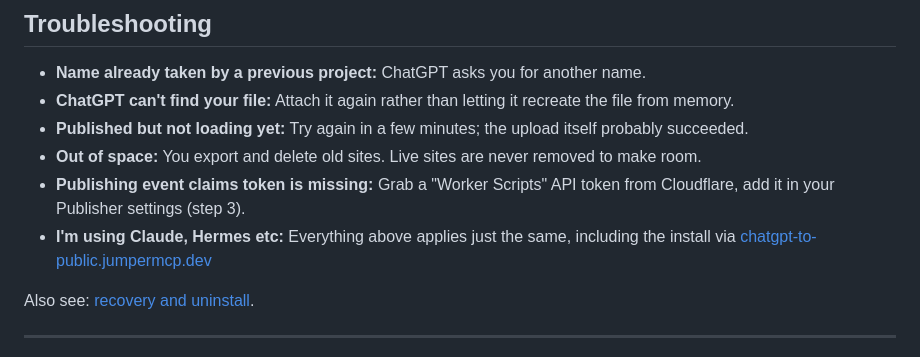
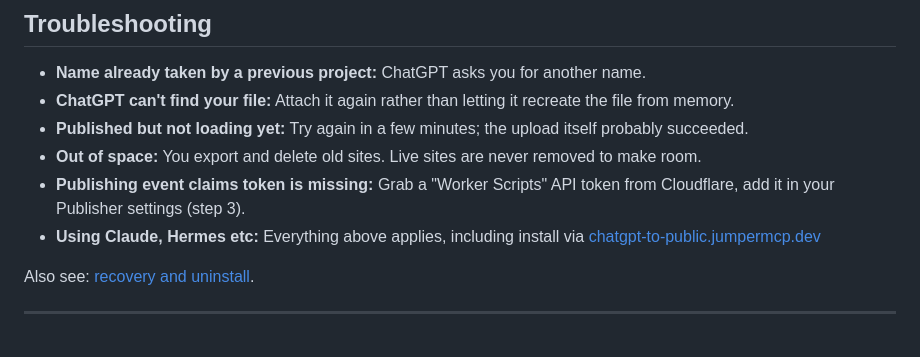
Before and after one commit to JumperMCP/chatgpt-to-public-page, a Markdown page: README.md, the part around the change. GitHub-like rendering.

Commit message:
Refine readme

```diff
--- a/README.md
+++ b/README.md
@@ -70,7 +70,7 @@ Your Publisher's control panel lists every site. From there you can unpublish (h
 - **Published but not loading yet:** Try again in a few minutes; the upload itself probably succeeded.
 - **Out of space:** You export and delete old sites. Live sites are never removed to make room.
 - **Publishing event claims token is missing:** Grab a "Worker Scripts" API token from Cloudflare, add it in your Publisher settings (step 3).
-- **I'm using Claude, Hermes etc:** Everything above applies just the same, including the install via [chatgpt-to-public.jumpermcp.dev](https://chatgpt-to-public.jumpermcp.dev/)
+- **Using Claude, Hermes etc:** Everything above applies, including install via [chatgpt-to-public.jumpermcp.dev](https://chatgpt-to-public.jumpermcp.dev/)
 
 Also see: [recovery and uninstall](docs/recovery.md).
 
```
